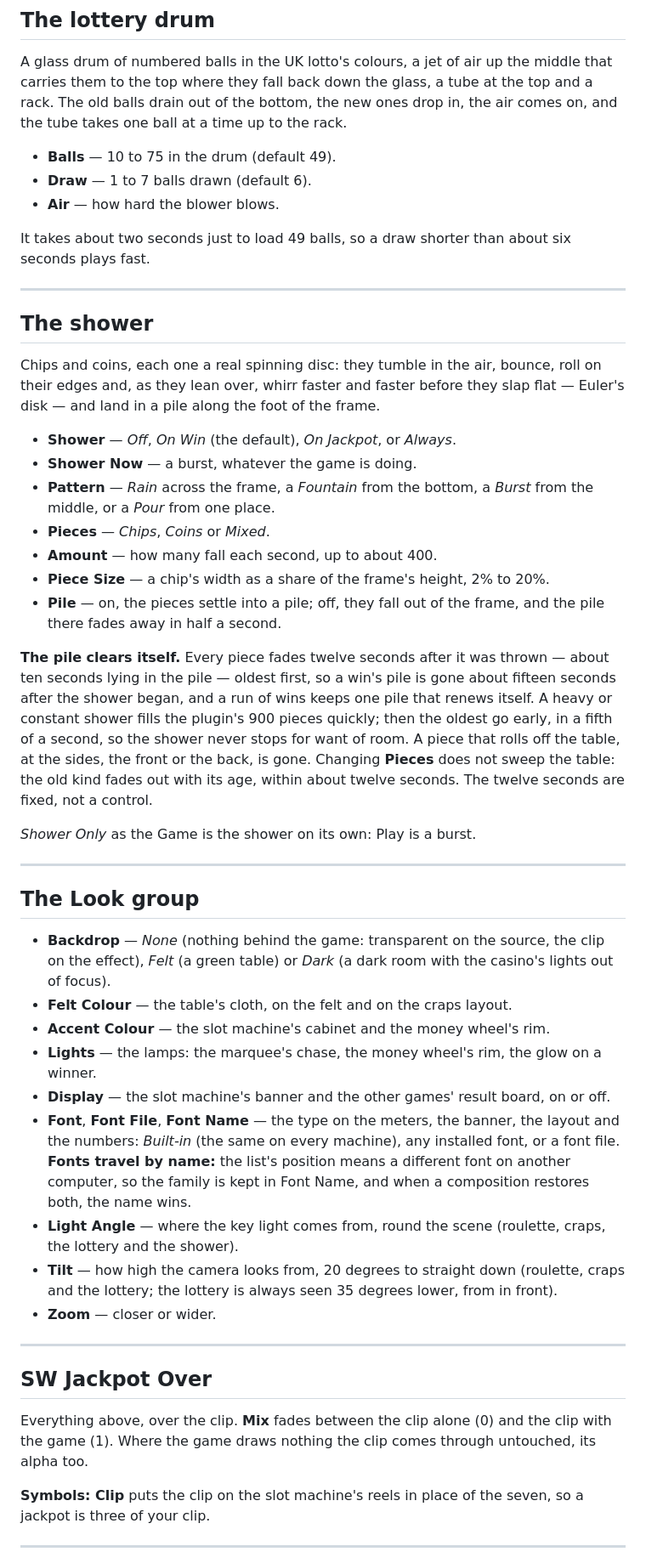
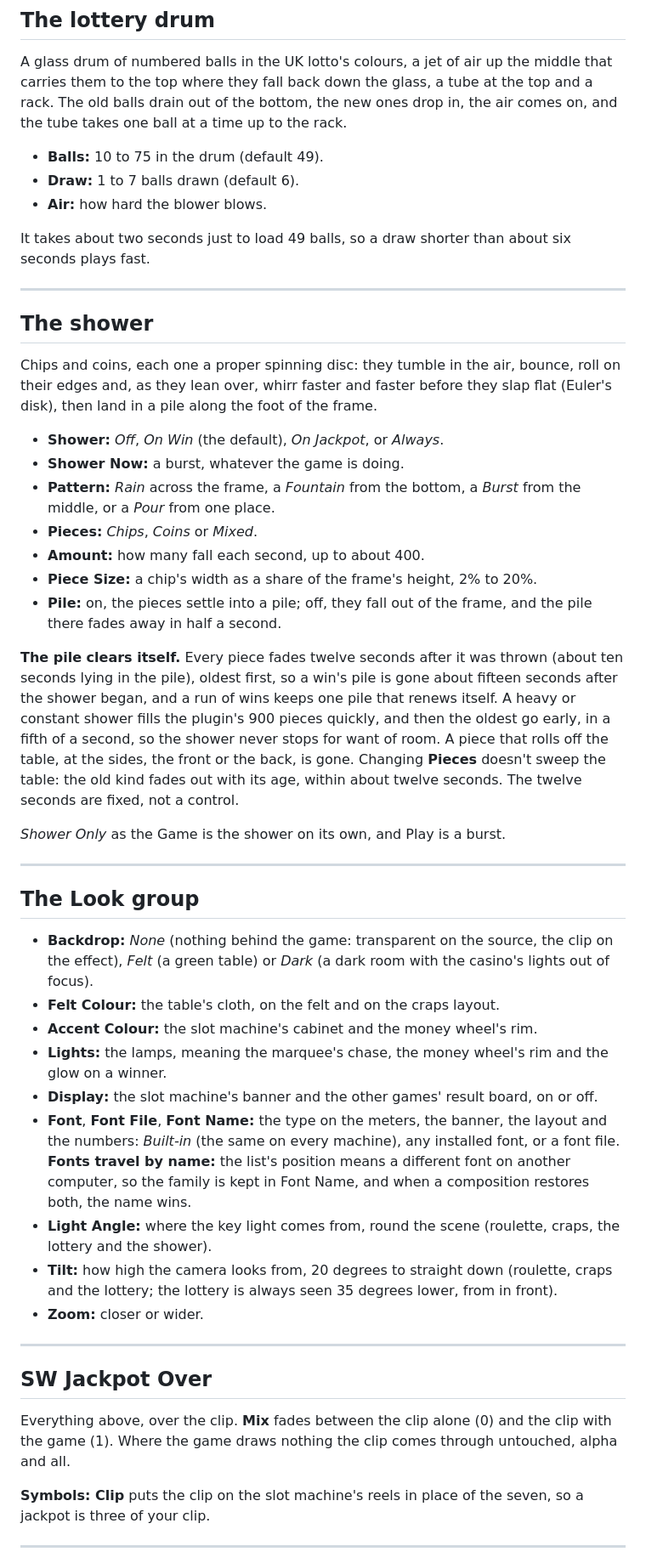
Before and after one commit to stoatworks-labs/jackpot, a Markdown page: docs/USER-GUIDE.md, the part around one of its changes. Shown at 85% size. Drawn GitHub-style.

```diff
--- a/docs/USER-GUIDE.md
+++ b/docs/USER-GUIDE.md
@@ -232,9 +234,9 @@ them to the top where they fall back down the glass, a tube at the top and a rac
 drain out of the bottom, the new ones drop in, the air comes on, and the tube takes one ball at a
 time up to the rack.
 
-- **Balls** — 10 to 75 in the drum (default 49).
-- **Draw** — 1 to 7 balls drawn (default 6).
-- **Air** — how hard the blower blows.
+- **Balls:** 10 to 75 in the drum (default 49).
+- **Draw:** 1 to 7 balls drawn (default 6).
+- **Air:** how hard the blower blows.
 
 It takes about two seconds just to load 49 balls, so a draw shorter than about six seconds plays
 fast.
@@ -243,56 +245,57 @@ fast.
 
 ## The shower
 
-Chips and coins, each one a real spinning disc: they tumble in the air, bounce, roll on their
-edges and, as they lean over, whirr faster and faster before they slap flat — Euler's disk — and
+Chips and coins, each one a proper spinning disc: they tumble in the air, bounce, roll on their
+edges and, as they lean over, whirr faster and faster before they slap flat (Euler's disk), then
 land in a pile along the foot of the frame.
 
-- **Shower** — *Off*, *On Win* (the default), *On Jackpot*, or *Always*.
-- **Shower Now** — a burst, whatever the game is doing.
-- **Pattern** — *Rain* across the frame, a *Fountain* from the bottom, a *Burst* from the middle,
+- **Shower:** *Off*, *On Win* (the default), *On Jackpot*, or *Always*.
+- **Shower Now:** a burst, whatever the game is doing.
+- **Pattern:** *Rain* across the frame, a *Fountain* from the bottom, a *Burst* from the middle,
   or a *Pour* from one place.
-- **Pieces** — *Chips*, *Coins* or *Mixed*.
-- **Amount** — how many fall each second, up to about 400.
-- **Piece Size** — a chip's width as a share of the frame's height, 2% to 20%.
-- **Pile** — on, the pieces settle into a pile; off, they fall out of the frame, and the pile
+- **Pieces:** *Chips*, *Coins* or *Mixed*.
+- **Amount:** how many fall each second, up to about 400.
+- **Piece Size:** a chip's width as a share of the frame's height, 2% to 20%.
+- **Pile:** on, the pieces settle into a pile; off, they fall out of the frame, and the pile
   there fades away in half a second.
 
-**The pile clears itself.** Every piece fades twelve seconds after it was thrown — about ten
-seconds lying in the pile — oldest first, so a win's pile is gone about fifteen seconds after the
+**The pile clears itself.** Every piece fades twelve seconds after it was thrown (about ten
+seconds lying in the pile), oldest first, so a win's pile is gone about fifteen seconds after the
 shower began, and a run of wins keeps one pile that renews itself. A heavy or constant shower
-fills the plugin's 900 pieces quickly; then the oldest go early, in a fifth of a second, so the
-shower never stops for want of room. A piece that rolls off the table, at the sides, the front or
-the back, is gone. Changing **Pieces** does not sweep the table: the old kind fades out with its
-age, within about twelve seconds. The twelve seconds are fixed, not a control.
+fills the plugin's 900 pieces quickly, and then the oldest go early, in a fifth of a second, so
+the shower never stops for want of room. A piece that rolls off the table, at the sides, the
+front or the back, is gone. Changing **Pieces** doesn't sweep the table: the old kind fades out
+with its age, within about twelve seconds. The twelve seconds are fixed, not a control.
 
-*Shower Only* as the Game is the shower on its own: Play is a burst.
+*Shower Only* as the Game is the shower on its own, and Play is a burst.
 
 ---
 
 ## The Look group
 
-- **Backdrop** — *None* (nothing behind the game: transparent on the source, the clip on the
+- **Backdrop:** *None* (nothing behind the game: transparent on the source, the clip on the
   effect), *Felt* (a green table) or *Dark* (a dark room with the casino's lights out of focus).
-- **Felt Colour** — the table's cloth, on the felt and on the craps layout.
-- **Accent Colour** — the slot machine's cabinet and the money wheel's rim.
-- **Lights** — the lamps: the marquee's chase, the money wheel's rim, the glow on a winner.
-- **Display** — the slot machine's banner and the other games' result board, on or off.
-- **Font**, **Font File**, **Font Name** — the type on the meters, the banner, the layout and the
+- **Felt Colour:** the table's cloth, on the felt and on the craps layout.
+- **Accent Colour:** the slot machine's cabinet and the money wheel's rim.
+- **Lights:** the lamps, meaning the marquee's chase, the money wheel's rim and the glow on a
+  winner.
+- **Display:** the slot machine's banner and the other games' result board, on or off.
+- **Font**, **Font File**, **Font Name:** the type on the meters, the banner, the layout and the
   numbers: *Built-in* (the same on every machine), any installed font, or a font file. **Fonts
   travel by name:** the list's position means a different font on another computer, so the family
   is kept in Font Name, and when a composition restores both, the name wins.
-- **Light Angle** — where the key light comes from, round the scene (roulette, craps, the lottery
+- **Light Angle:** where the key light comes from, round the scene (roulette, craps, the lottery
   and the shower).
-- **Tilt** — how high the camera looks from, 20 degrees to straight down (roulette, craps and the
+- **Tilt:** how high the camera looks from, 20 degrees to straight down (roulette, craps and the
   lottery; the lottery is always seen 35 degrees lower, from in front).
-- **Zoom** — closer or wider.
+- **Zoom:** closer or wider.
 
 ---
 
 ## SW Jackpot Over
 
 Everything above, over the clip. **Mix** fades between the clip alone (0) and the clip with the
-game (1). Where the game draws nothing the clip comes through untouched, its alpha too.
+game (1). Where the game draws nothing the clip comes through untouched, alpha and all.
 
 **Symbols: Clip** puts the clip on the slot machine's reels in place of the seven, so a jackpot is
 three of your clip.
```
Also changed, not shown: other parts of docs/USER-GUIDE.md (+114 -112 lines).
